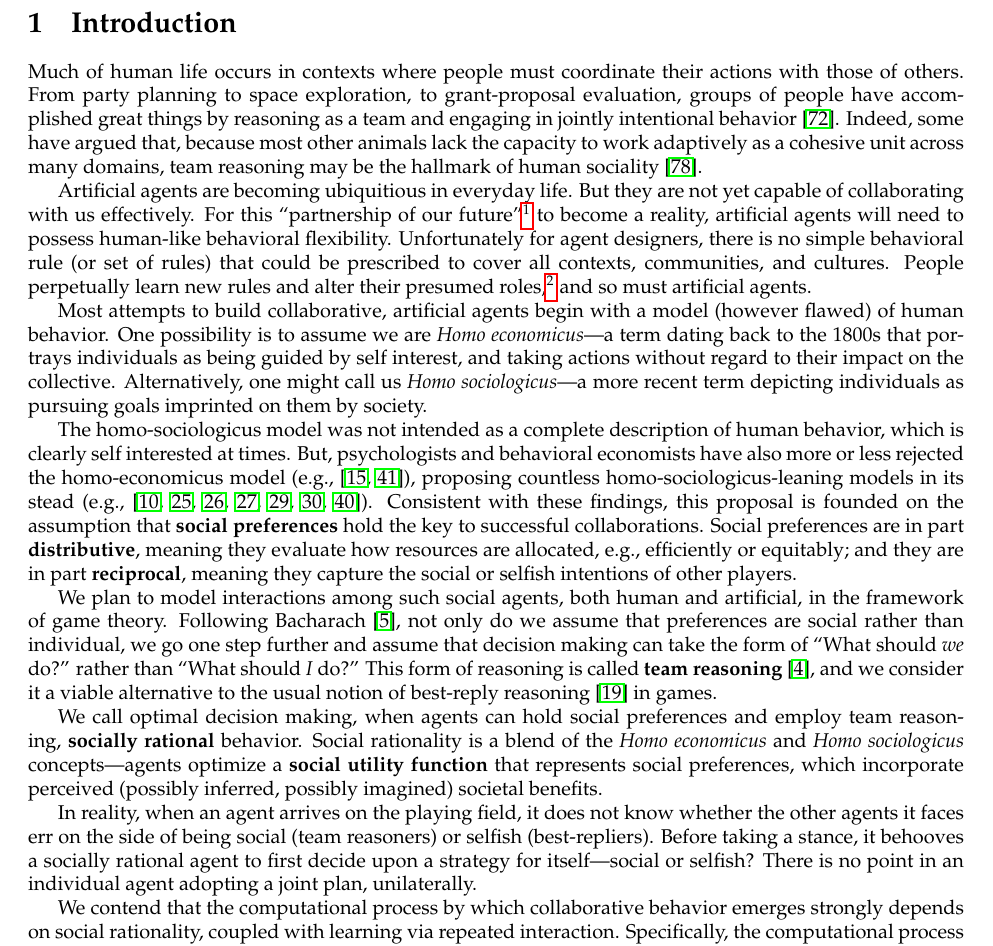
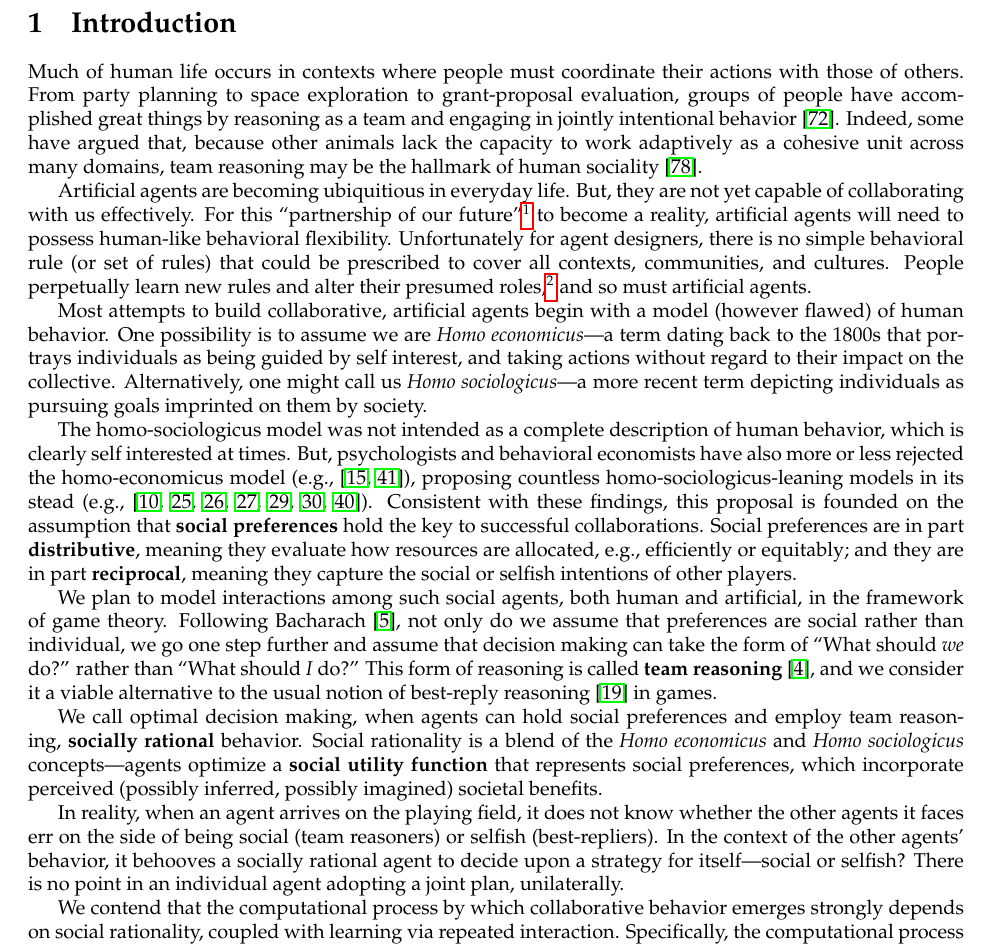
Before and after one commit to jmacglashan/norm_learning_proposal_2016, a LaTeX document (2016_grant/main.tex, which reads 2016_grant/intro.tex): part of page 3 of 24, cut so that both start at the same text. Compiled offline with pdfLaTeX.

Commit message:
similar update in intro

```diff
--- a/2016_grant/intro.tex
+++ b/2016_grant/intro.tex
@@ -4,10 +4,10 @@
 
 Much of human life occurs in contexts where people must coordinate
 their actions with those of others.  From party planning to space
-exploration, to grant-proposal evaluation, groups of people have
+exploration to grant-proposal evaluation, groups of people have
 accomplished great things by reasoning as a team and engaging in
 jointly intentional behavior~\cite{searle1995construction}.  Indeed,
-some have argued that, because most other animals lack the capacity to
+some have argued that, because other animals lack the capacity to
 work adaptively as a cohesive unit across many domains, team reasoning
 may be the hallmark of human
 sociality~\cite{tomasello2005understanding}.
@@ -15,7 +15,7 @@ sociality~\cite{tomasello2005understanding}.
 %Can artificial agents be successfully designed to join in human collective behavior?
 %What are the psychological processes and computational mechanisms underlying this phenomenon?
 
-Artificial agents are becoming ubiquitious in everyday life.  But they
+Artificial agents are becoming ubiquitious in everyday life.  But, they
 are not yet capable of collaborating with us effectively.  For this
 ``partnership of our future''%
 \footnote{\url{http://www.slate.com/articles/technology/future_tense/2016/06/microsoft_ceo_satya_nadella_humans_and_a_i_can_work_together_to_solve_society.html}}
@@ -105,8 +105,8 @@ inferred, possibly imagined) societal benefits.
 
 In reality, when an agent arrives on the playing field, it does not
 know whether the other agents it faces err on the side of being social
-(team reasoners) or selfish (best-repliers).  Before taking a stance,
-it behooves a socially rational agent to first decide upon a strategy
+(team reasoners) or selfish (best-repliers).  In the context of the other agents' behavior,
+it behooves a socially rational agent to decide upon a strategy
 for itself---social or selfish?  There is no point in an individual
 agent adopting a joint plan, unilaterally.
 
```
Also changed, not shown: 2016_grant/summary.tex (+1 -1 lines), 2016_grant/main.pdf.
